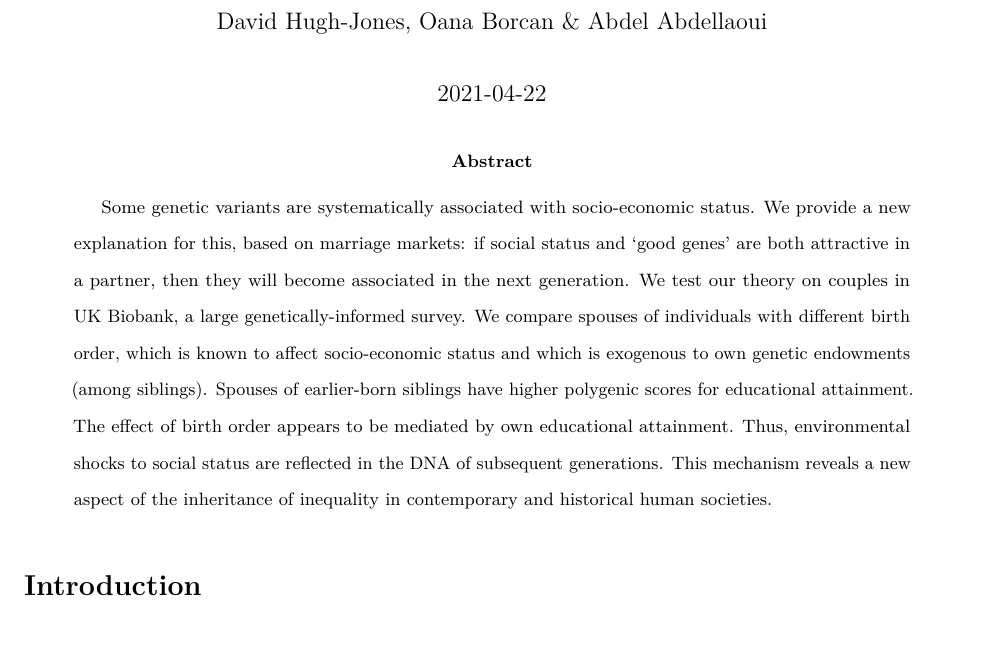
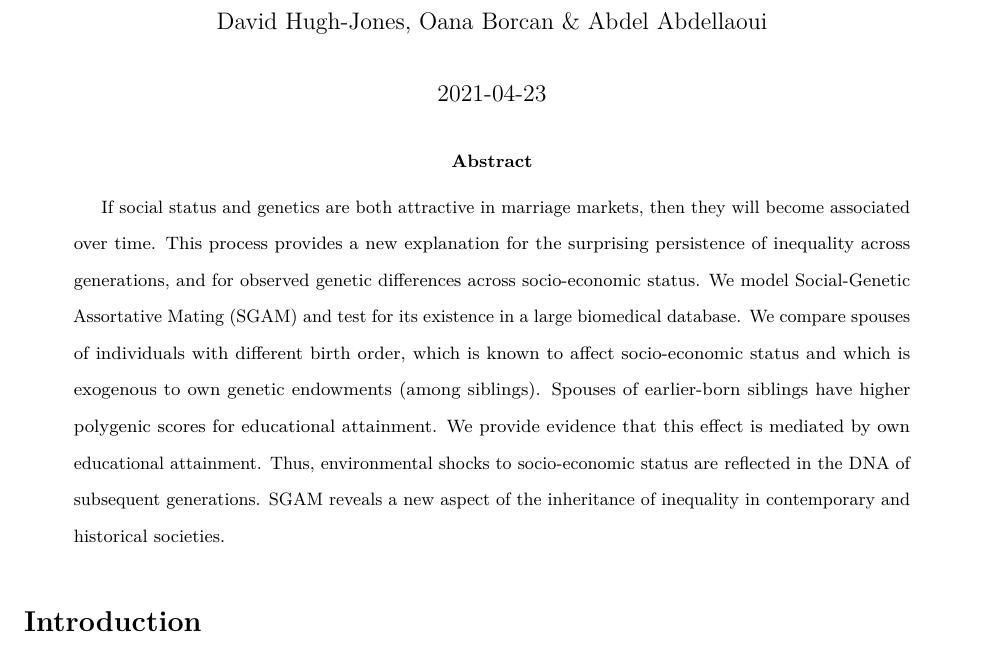
Before and after one commit to hughjonesd/trading-genetics, a LaTeX paper (room-at-the-top.tex): part of page 1 of 47, cut so that both start at the same text. Compiled offline with pdfLaTeX.

Commit message:
New abstract

```diff
--- a/room-at-the-top.tex
+++ b/room-at-the-top.tex
@@ -124,20 +124,19 @@
 \begin{document}
 \maketitle
 \begin{abstract}
-Some genetic variants are systematically associated with
-socio-economic status. We provide a new explanation for this, based on
-marriage markets: if social status and `good genes' are both attractive in
-a partner, then they will become associated in the next generation. We test
-our theory on couples in UK Biobank, a large genetically-informed survey.
-We compare spouses of individuals with different birth order, which is
-known to affect socio-economic status and which is
+If social status and genetics are both attractive in marriage markets, then
+they will become associated over time. This process provides a new explanation
+for the surprising persistence of inequality across generations, and for
+observed genetic differences across socio-economic status. We model
+Social-Genetic Assortative Mating (SGAM) and test for its existence in a large
+biomedical database. We compare spouses of individuals with different birth
+order, which is known to affect socio-economic status and which is
 exogenous to own genetic endowments (among siblings). Spouses of
 earlier-born siblings have higher polygenic scores for educational
-attainment. The effect of birth order appears to be mediated by own
-educational attainment. Thus, environmental shocks to social status are
-reflected in the DNA of subsequent generations. This mechanism reveals a
-new aspect of the inheritance of inequality in contemporary and
-historical human societies.
+attainment. We provide evidence that this effect is mediated by own
+educational attainment. Thus, environmental shocks to socio-economic status
+are reflected in the DNA of subsequent generations. SGAM reveals a new aspect
+of the inheritance of inequality in contemporary and historical societies.
 \end{abstract}
 
 \normalem
```
Also changed, not shown: room-at-the-top.pdf, room-at-the-top.tex (2 more changed lines), 1 other file.
